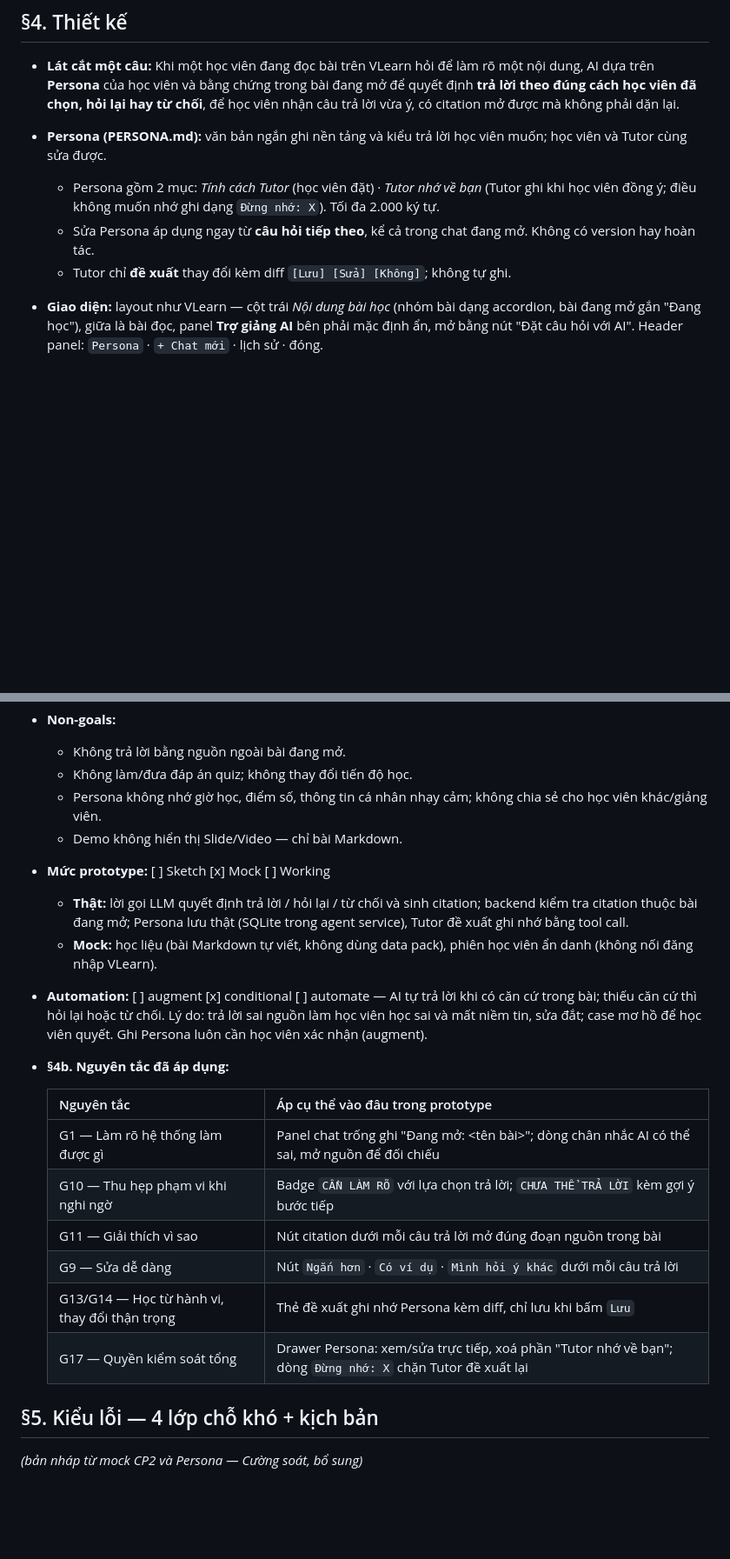
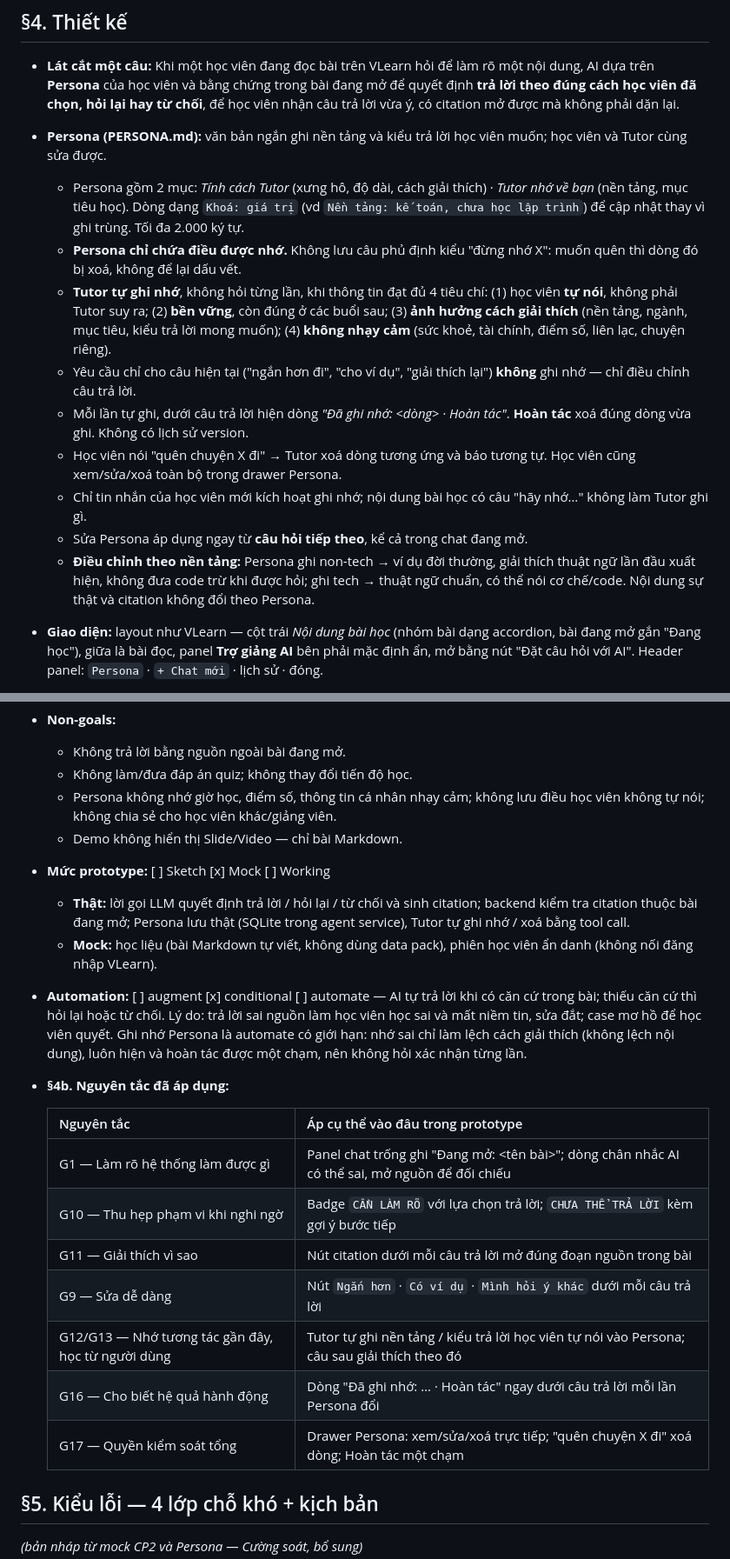
Before and after one commit to thaijaor/K4-3B-E403-sieunhandienquang, a Markdown page: spec.md, 2 parts joined by grey strips. Shown at 87% size. Rendered like a GitHub page; blank space fills up the shorter version.

Commit message:
spec: Persona tự ghi nhớ theo 4 tiêu chí, bỏ 'Đừng nhớ', điều chỉnh theo nền tảng
Co-Authored-By: Claude Opus 5 <noreply@anthropic.com>

```diff
--- a/spec.md
+++ b/spec.md
@@ -28,9 +28,15 @@ Loại: [x] Tối ưu tính năng có sẵn  [ ] Tính năng mới
 ## §4. Thiết kế
 - **Lát cắt một câu:** Khi một học viên đang đọc bài trên VLearn hỏi để làm rõ một nội dung, AI dựa trên **Persona** của học viên và bằng chứng trong bài đang mở để quyết định **trả lời theo đúng cách học viên đã chọn, hỏi lại hay từ chối**, để học viên nhận câu trả lời vừa ý, có citation mở được mà không phải dặn lại.
 - **Persona (PERSONA.md):** văn bản ngắn ghi nền tảng và kiểu trả lời học viên muốn; học viên và Tutor cùng sửa được.
-  - Persona gồm 2 mục: *Tính cách Tutor* (học viên đặt) · *Tutor nhớ về bạn* (Tutor ghi khi học viên đồng ý; điều không muốn nhớ ghi dạng `Đừng nhớ: X`). Tối đa 2.000 ký tự.
-  - Sửa Persona áp dụng ngay từ **câu hỏi tiếp theo**, kể cả trong chat đang mở. Không có version hay hoàn tác.
-  - Tutor chỉ **đề xuất** thay đổi kèm diff `[Lưu] [Sửa] [Không]`; không tự ghi.
+  - Persona gồm 2 mục: *Tính cách Tutor* (xưng hô, độ dài, cách giải thích) · *Tutor nhớ về bạn* (nền tảng, mục tiêu học). Dòng dạng `Khoá: giá trị` (vd `Nền tảng: kế toán, chưa học lập trình`) để cập nhật thay vì ghi trùng. Tối đa 2.000 ký tự.
+  - **Persona chỉ chứa điều được nhớ.** Không lưu câu phủ định kiểu "đừng nhớ X": muốn quên thì dòng đó bị xoá, không để lại dấu vết.
+  - **Tutor tự ghi nhớ**, không hỏi từng lần, khi thông tin đạt đủ 4 tiêu chí: (1) học viên **tự nói**, không phải Tutor suy ra; (2) **bền vững**, còn đúng ở các buổi sau; (3) **ảnh hưởng cách giải thích** (nền tảng, ngành, mục tiêu, kiểu trả lời mong muốn); (4) **không nhạy cảm** (sức khoẻ, tài chính, điểm số, liên lạc, chuyện riêng).
+  - Yêu cầu chỉ cho câu hiện tại ("ngắn hơn đi", "cho ví dụ", "giải thích lại") **không** ghi nhớ — chỉ điều chỉnh câu trả lời.
+  - Mỗi lần tự ghi, dưới câu trả lời hiện dòng *"Đã ghi nhớ: <dòng> · Hoàn tác"*. **Hoàn tác** xoá đúng dòng vừa ghi. Không có lịch sử version.
+  - Học viên nói "quên chuyện X đi" → Tutor xoá dòng tương ứng và báo tương tự. Học viên cũng xem/sửa/xoá toàn bộ trong drawer Persona.
+  - Chỉ tin nhắn của học viên mới kích hoạt ghi nhớ; nội dung bài học có câu "hãy nhớ…" không làm Tutor ghi gì.
+  - Sửa Persona áp dụng ngay từ **câu hỏi tiếp theo**, kể cả trong chat đang mở.
+  - **Điều chỉnh theo nền tảng:** Persona ghi non-tech → ví dụ đời thường, giải thích thuật ngữ lần đầu xuất hiện, không đưa code trừ khi được hỏi; ghi tech → thuật ngữ chuẩn, có thể nói cơ chế/code. Nội dung sự thật và citation không đổi theo Persona.
 - **Giao diện:** layout như VLearn — cột trái *Nội dung bài học* (nhóm bài dạng accordion, bài đang mở gắn "Đang học"), giữa là bài đọc, panel **Trợ giảng AI** bên phải mặc định ẩn, mở bằng nút "Đặt câu hỏi với AI". Header panel: `Persona` · `+ Chat mới` · lịch sử · đóng.
 - **Luật cố định** (system prompt, Persona không ghi đè):
   - AI luôn phải chỉ khẳng định điều có trong bài đang mở, kèm citation mở được.
@@ -40,12 +46,12 @@ Loại: [x] Tối ưu tính năng có sẵn  [ ] Tính năng mới
 - **Non-goals:**
   - Không trả lời bằng nguồn ngoài bài đang mở.
   - Không làm/đưa đáp án quiz; không thay đổi tiến độ học.
-  - Persona không nhớ giờ học, điểm số, thông tin cá nhân nhạy cảm; không chia sẻ cho học viên khác/giảng viên.
+  - Persona không nhớ giờ học, điểm số, thông tin cá nhân nhạy cảm; không lưu điều học viên không tự nói; không chia sẻ cho học viên khác/giảng viên.
   - Demo không hiển thị Slide/Video — chỉ bài Markdown.
 - **Mức prototype:** [ ] Sketch [x] Mock [ ] Working
-  - **Thật:** lời gọi LLM quyết định trả lời / hỏi lại / từ chối và sinh citation; backend kiểm tra citation thuộc bài đang mở; Persona lưu thật (SQLite trong agent service), Tutor đề xuất ghi nhớ bằng tool call.
+  - **Thật:** lời gọi LLM quyết định trả lời / hỏi lại / từ chối và sinh citation; backend kiểm tra citation thuộc bài đang mở; Persona lưu thật (SQLite trong agent service), Tutor tự ghi nhớ / xoá bằng tool call.
   - **Mock:** học liệu (bài Markdown tự viết, không dùng data pack), phiên học viên ẩn danh (không nối đăng nhập VLearn).
-- **Automation:** [ ] augment [x] conditional [ ] automate — AI tự trả lời khi có căn cứ trong bài; thiếu căn cứ thì hỏi lại hoặc từ chối. Lý do: trả lời sai nguồn làm học viên học sai và mất niềm tin, sửa đắt; case mơ hồ để học viên quyết. Ghi Persona luôn cần học viên xác nhận (augment).
+- **Automation:** [ ] augment [x] conditional [ ] automate — AI tự trả lời khi có căn cứ trong bài; thiếu căn cứ thì hỏi lại hoặc từ chối. Lý do: trả lời sai nguồn làm học viên học sai và mất niềm tin, sửa đắt; case mơ hồ để học viên quyết. Ghi nhớ Persona là automate có giới hạn: nhớ sai chỉ làm lệch cách giải thích (không lệch nội dung), luôn hiện và hoàn tác được một chạm, nên không hỏi xác nhận từng lần.
 - **§4b. Nguyên tắc đã áp dụng:**
 
   | Nguyên tắc | Áp cụ thể vào đâu trong prototype |
@@ -54,8 +60,9 @@ Loại: [x] Tối ưu tính năng có sẵn  [ ] Tính năng mới
   | G10 — Thu hẹp phạm vi khi nghi ngờ | Badge `CẦN LÀM RÕ` với lựa chọn trả lời; `CHƯA THỂ TRẢ LỜI` kèm gợi ý bước tiếp |
   | G11 — Giải thích vì sao | Nút citation dưới mỗi câu trả lời mở đúng đoạn nguồn trong bài |
   | G9 — Sửa dễ dàng | Nút `Ngắn hơn` · `Có ví dụ` · `Mình hỏi ý khác` dưới mỗi câu trả lời |
-  | G13/G14 — Học từ hành vi, thay đổi thận trọng | Thẻ đề xuất ghi nhớ Persona kèm diff, chỉ lưu khi bấm `Lưu` |
-  | G17 — Quyền kiểm soát tổng | Drawer Persona: xem/sửa trực tiếp, xoá phần "Tutor nhớ về bạn"; dòng `Đừng nhớ: X` chặn Tutor đề xuất lại |
+  | G12/G13 — Nhớ tương tác gần đây, học từ người dùng | Tutor tự ghi nền tảng / kiểu trả lời học viên tự nói vào Persona; câu sau giải thích theo đó |
+  | G16 — Cho biết hệ quả hành động | Dòng "Đã ghi nhớ: … · Hoàn tác" ngay dưới câu trả lời mỗi lần Persona đổi |
+  | G17 — Quyền kiểm soát tổng | Drawer Persona: xem/sửa/xoá trực tiếp; "quên chuyện X đi" xoá dòng; Hoàn tác một chạm |
 
 ## §5. Kiểu lỗi — 4 lớp chỗ khó + kịch bản
 *(bản nháp từ mock CP2 và Persona — Cường soát, bổ sung)*
```
Also changed, not shown: other parts of spec.md (+7 -2 lines).
